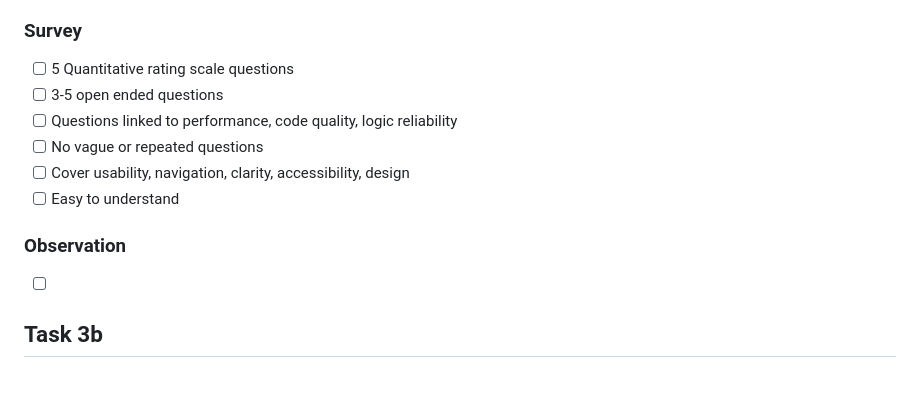
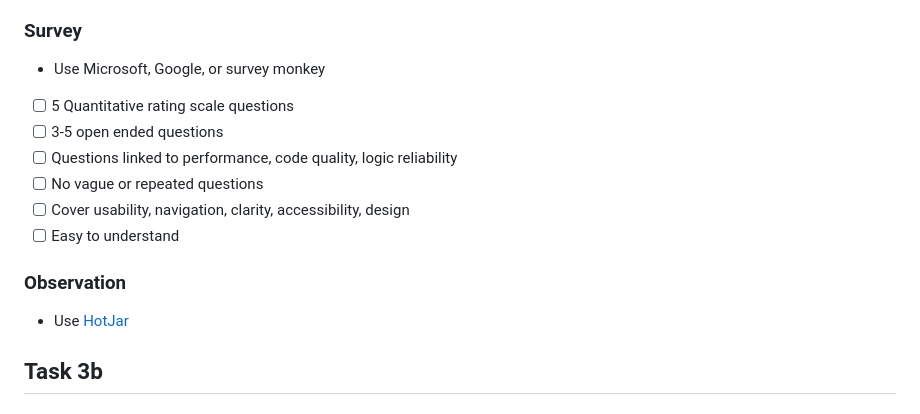
Before and after one commit to Ibrahimm08/T-Level, a Markdown page: README.md, the part around the change. Drawn GitHub-style; blank space fills up the shorter version.

```diff
--- a/README.md
+++ b/README.md
@@ -220,6 +220,7 @@ Useful Links:
 - [ ] Complete triangulation (score + theme + quote)
 
 ### Survey
+- Use Microsoft, Google, or survey monkey
 - [ ] 5 Quantitative rating scale questions
 - [ ] 3-5 open ended questions
 - [ ] Questions linked to performance, code quality, logic reliability
@@ -228,7 +229,7 @@ Useful Links:
 - [ ] Easy to understand
 
 ### Observation
-- [ ]
+- Use [HotJar](https://hotjar.webflow.io/)
 
 
 ## Task 3b
```
